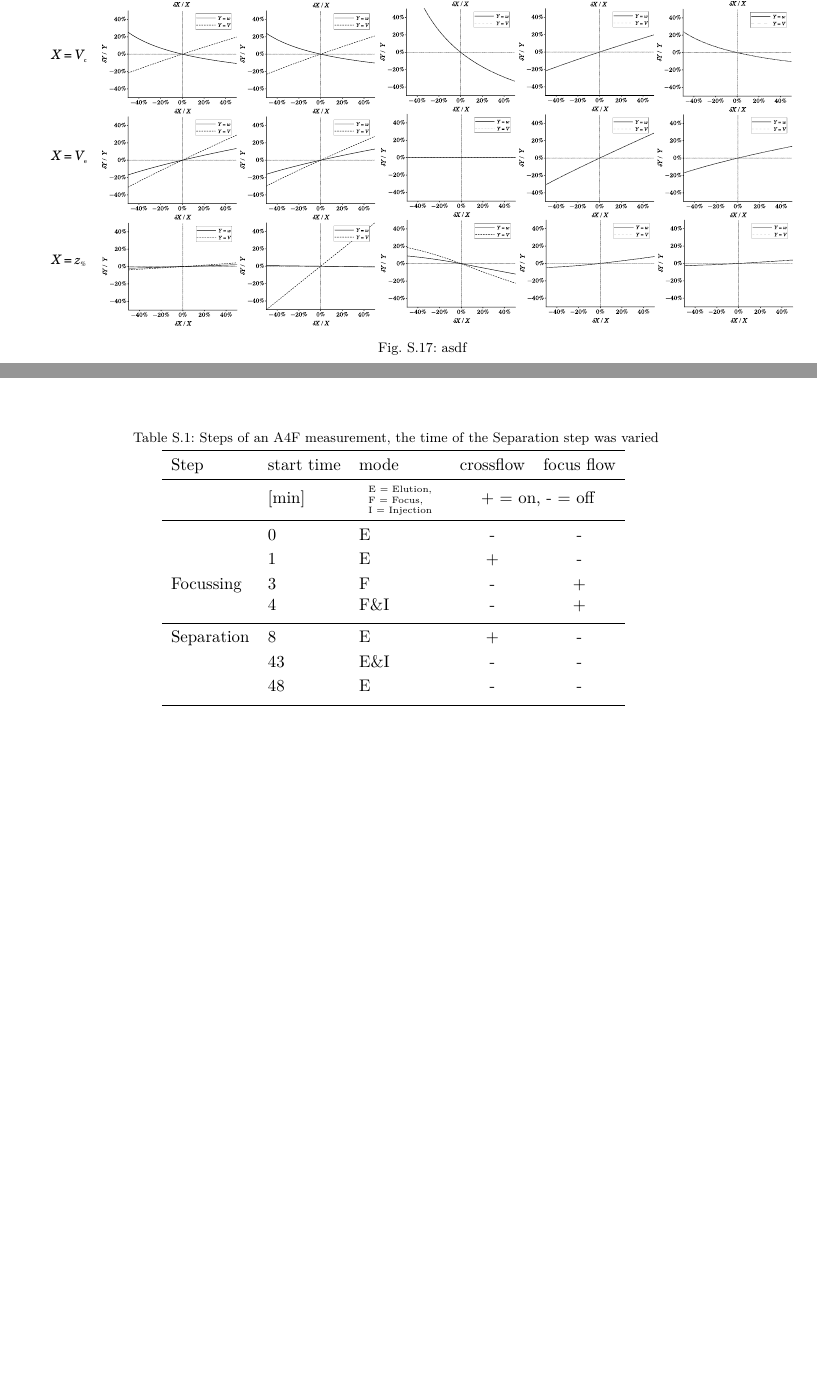
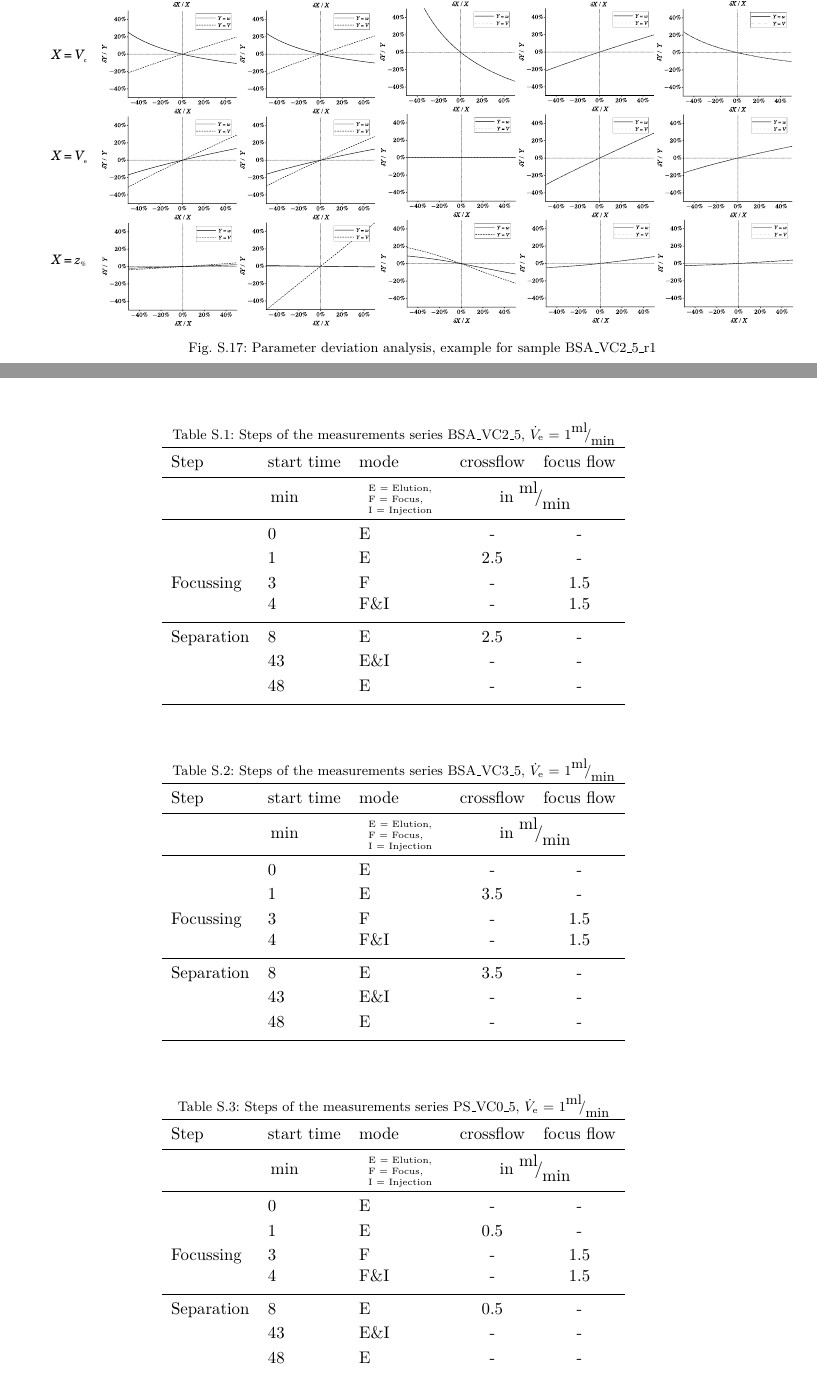
Before and after one commit to BenediktBio/tVoidPaper, a LaTeX document (supporting/suppInfoTVoid.tex, which reads supporting/AF4program.tex, supporting/dataSets.tex): two parts of pages 29 and 30 of 31, joined at a grey line, cut so that both start at the same text, the shorter picture padded with empty space. The pictures show the PDF file supporting/suppInfoTVoid.pdf that the author committed with the source.

Commit message:
Cleaned supportings

```diff
--- a/supporting/AF4program.tex
+++ b/supporting/AF4program.tex
@@ -1,23 +1,25 @@
 \FloatBarrier
-\begin{table}\center
-\caption[Steps of an A4F measurement]{Steps of an A4F measurement, the time of the Separation step was varied}
+\begin{table}[H]\center
+\caption[Steps of the measurements series BSA\_VC2\_5]{Steps of the measurements series BSA\_VC2\_5,
+$\Ve$ = \SI{1}{\mlmin}
+}
 \begin{tabular}{lllcc}
   \toprule
   Step              & start time & mode                      & \multicolumn{1}{l}{crossflow} & \multicolumn{1}{l}{focus
   flow} \\
   \midrule
-  \,                &  [min] & \tiny\begin{tabular}{l}
-    E = Elution,\\ F = Focus,\\  I = Injection \end{tabular} & \multicolumn{2}{c}{+ = on, - = off}  \\
+  \,                &  \si{\min} & \tiny\begin{tabular}{l}
+    E = Elution,\\ F = Focus,\\  I = Injection \end{tabular} & \multicolumn{2}{c}{in \si{\mlmin} }  \\
   \midrule
   \,                &  0  & E                         &    -       &   -
   \\\addlinespace[.5ex]
-  \,                &  1  & E                         &    +       &   -
+  \,                &  1  & E                         &    2.5       &   -
   \\\addlinespace[.5ex]
-  Focussing         &  3  & F                         &    -       &   +                     \\
-  \,                &  4  & F\&I                      &    -       &   +
+  Focussing         &  3  & F                         &    -       &   1.5                     \\
+  \,                &  4  & F\&I                      &    -       &   1.5
   \\\addlinespace[.5ex]
     \midrule
-  Separation        &  8  & E                         &    +       &   -
+  Separation        &  8  & E                         &    2.5       &   -
   \\\addlinespace[.5ex]
   \,                &  43 & E\&I                      &    -       &   -
   \\\addlinespace[.5ex]
@@ -25,6 +27,74 @@
   \\\addlinespace[.5ex]
   \bottomrule
 \end{tabular}
-\label{tab:FFFSteps}
+\label{tab:FFFProgramBSA}
+\end{table}
+%%%%%%%%%%%%%%%%%%%%%%%%%%
+%%%%
+%%%%%%%%%%%%%%%%%%%%%%%%%%
+\begin{table}[H]\center
+  \caption[Steps of the measurements series BSA\_VC3\_5]{Steps of the measurements series BSA\_VC3\_5,
+    $\Ve$ = \SI{1}{\mlmin}
+  }
+  \begin{tabular}{lllcc}
+    \toprule
+    Step              & start time & mode                      & \multicolumn{1}{l}{crossflow} &
+    \multicolumn{1}{l}{focus
+      flow} \\
+    \midrule
+    \,                &  \si{\min} & \tiny\begin{tabular}{l}
+      E = Elution,\\ F = Focus,\\  I = Injection \end{tabular} & \multicolumn{2}{c}{in \si{\mlmin} }  \\
+    \midrule
+    \,                &  0  & E                         &    -       &   -
+    \\\addlinespace[.5ex]
+    \,                &  1  & E                         &    3.5       &   -
+    \\\addlinespace[.5ex]
+    Focussing         &  3  & F                         &    -       &   1.5                     \\
+    \,                &  4  & F\&I                      &    -       &   1.5
+    \\\addlinespace[.5ex]
+    \midrule
+    Separation        &  8  & E                         &    3.5       &   -
+    \\\addlinespace[.5ex]
+    \,                &  43 & E\&I                      &    -       &   -
+    \\\addlinespace[.5ex]
+    \,                &  48 & E                         &    -       &   -
+    \\\addlinespace[.5ex]
+    \bottomrule
+  \end{tabular}
+  \label{tab:FFFProgramBSA3_5}
+\end{table}
+%%%%%%%%%%%%%%%%%%%%%%%%
+%%%
+%%%%%%%%%%%%%%%%%%%%%%%%
+\begin{table}[H]\center
+  \caption[Steps of the measurements series PS\_VC0\_5]{Steps of the measurements series PS\_VC0\_5,
+    $\Ve$ = \SI{1}{\mlmin}
+  }
+  \begin{tabular}{lllcc}
+    \toprule
+    Step              & start time & mode                      & \multicolumn{1}{l}{crossflow} &
+    \multicolumn{1}{l}{focus
+      flow} \\
+    \midrule
+    \,                &  \si{\min} & \tiny\begin{tabular}{l}
+      E = Elution,\\ F = Focus,\\  I = Injection \end{tabular} & \multicolumn{2}{c}{in \si{\mlmin} }  \\
+    \midrule
+    \,                &  0  & E                         &    -       &   -
+    \\\addlinespace[.5ex]
+    \,                &  1  & E                         &   0.5       &   -
+    \\\addlinespace[.5ex]
+    Focussing         &  3  & F                         &    -       &   1.5                     \\
+    \,                &  4  & F\&I                      &    -       &   1.5
+    \\\addlinespace[.5ex]
+    \midrule
+    Separation        &  8  & E                         &   0.5       &   -
+    \\\addlinespace[.5ex]
+    \,                &  43 & E\&I                      &    -       &   -
+    \\\addlinespace[.5ex]
+    \,                &  48 & E                         &    -       &   -
+    \\\addlinespace[.5ex]
+    \bottomrule
+  \end{tabular}
+  \label{tab:FFFProgramPS05}
 \end{table}
 \FloatBarrier
--- a/supporting/dataSets.tex
+++ b/supporting/dataSets.tex
@@ -292,7 +292,8 @@ measurements at $\Vc = \SI{0.5}{\mlmin}$, replicate 1.}
     \includegraphics[width=.925\linewidth]{./images/deltaAnalysis.pdf}
   \end{center}
   \vspace*{-3ex}
-  \caption[asdf]{asdf}
+  \caption[Parameter deviation analysis, example for sample BSA\_VC2\_5\_r1]{Parameter deviation analysis, example for sample
+  BSA\_VC2\_5\_r1}
   \label{fig:DeviationAnalysis}
 \end{figure}
 \FloatBarrier
```
Also changed, not shown: supporting/calibAlgos.tex (+12 -10 lines), supporting/suppInfoTVoid.pdf, 3 other files.
